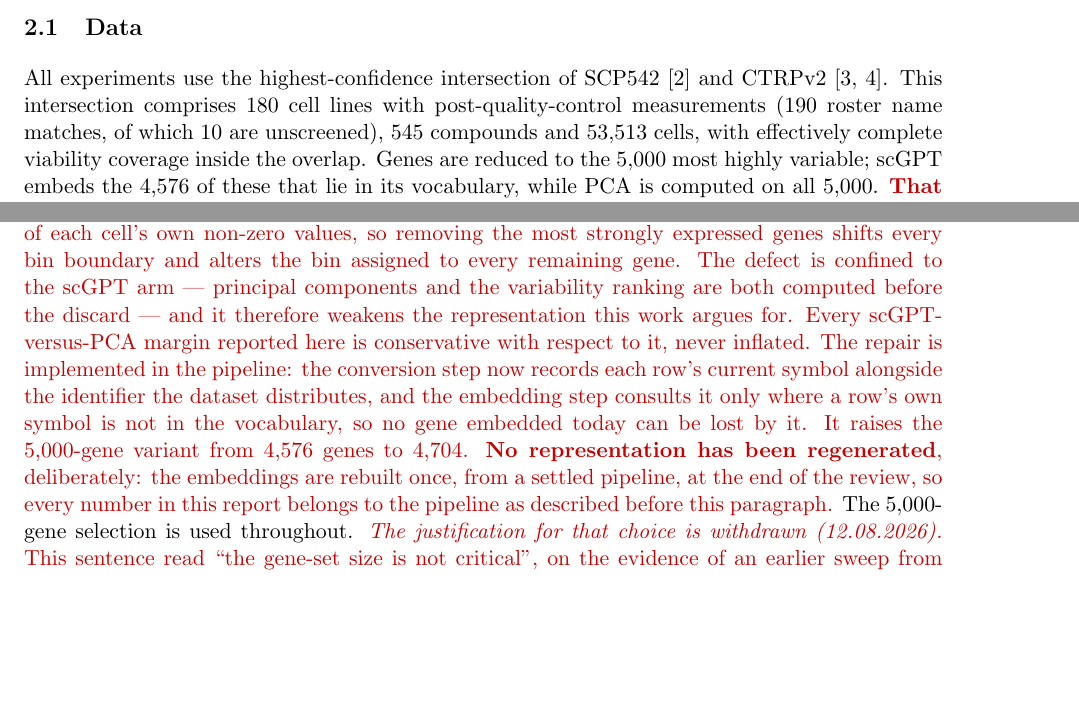
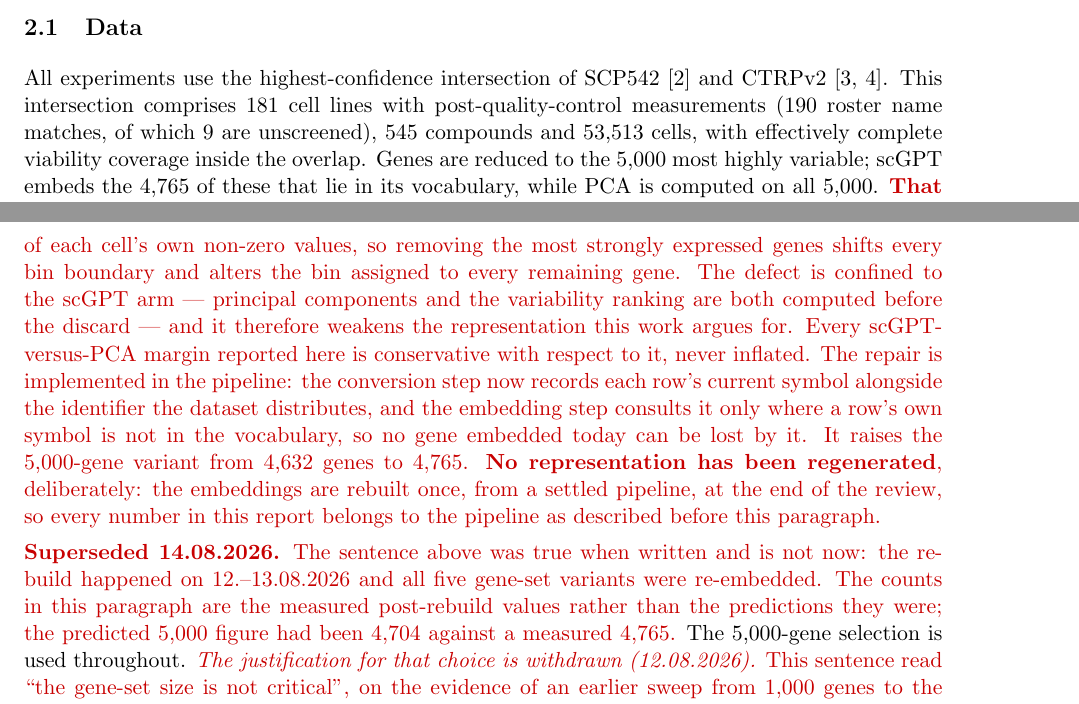
Before and after one commit to Sisistern123/OncoTox, a LaTeX paper (report/main.tex, which reads report/results_numbers.tex, report/sections/03_methods.tex): two parts of pages 3 and 4 of 22, joined at a grey line, cut so that both start at the same text, the shorter picture padded with empty space. Compiled offline with pdfLaTeX.

Commit message:
report: three statements were factually false -- NLines, the vocabulary counts, and the rebuild
All three were live in the abstract, methods and limitations, and all three are checkable
against artifacts.

\NLines 180 -> 181. The H292 alias fix and the deduplicated experiment table added a line
on 13.08. Verified against splits/split_ctrp.csv, which has 181 rows (126 train / 27 val /
28 test). The same sentence in 03_methods said "190 roster name matches, of which 10 are
unscreened"; that is 9.

\NVocab 4,576 -> 4,765, and \NVocabDirect added at 4,632. The report quoted a pre-repair
count from the pre-repair gene set as the number scGPT embeds. The measured values come
from 3_representations' own output: "4,632 of 5,000 rows match the vocabulary directly,
133 more via their current HGNC symbol". \NVocabRepaired, which held the PREDICTED 4,704,
is retired -- with the repair run there is no longer a distinct quantity for it to name.

"No representation has been regenerated, deliberately" was true when written and is false
now. It sits inside a dated revision block, so it is corrected with a dated marker rather
than overwritten: the rebuild happened on 12.-13.08 and all five variants were re-embedded.

Checked after editing: every macro used in report/sections is defined, none undefined.

Co-Authored-By: Claude Opus 5 <noreply@anthropic.com>

```diff
--- a/report/results_numbers.tex
+++ b/report/results_numbers.tex
@@ -28,7 +28,11 @@
 % =============================================================================
 
 % === dataset (docs/project_progress.md, notebooks/04)
-\newcommand{\NLines}{180}          % SCP542 x CTRPv2 lines with post-QC labels
+\newcommand{\NLines}{181}          % SCP542 x CTRPv2 lines with post-QC labels.
+                                   % 180 until 14.08.2026: ctrp_to_h5ad deduplicated the
+                                   % experiment table and resolved the H292 alias, which added
+                                   % one line. Verified against splits/split_ctrp.csv (181 rows:
+                                   % 126 train / 27 val / 28 test).
 \newcommand{\NDrugs}{545}          % CTRPv2 compounds in the overlap
 \newcommand{\NCells}{53{,}513}     % single cells
 \newcommand{\NGenes}{22{,}722}     % genes in the distributed SCP542 matrix
@@ -51,7 +55,12 @@
                                    % over it, which is why it is not the effective sample size.
                                    % Defined for precision; not currently cited in prose.
 \newcommand{\NHvg}{5{,}000}        % highly variable genes (hvg5000 variant)
-\newcommand{\NVocab}{4{,}576}      % of those, in scGPT's vocabulary
+\newcommand{\NVocab}{4{,}765}      % of those, in scGPT's vocabulary AFTER the symbol repair --
+                                   % i.e. what scGPT actually embeds. 4,576 until 14.08.2026, a
+                                   % figure from the pre-repair gene set. Measured value, from
+                                   % 3_representations: "4,632 of 5,000 rows match the vocabulary
+                                   % directly, 133 more via their current HGNC symbol".
+\newcommand{\NVocabDirect}{4{,}632} % of those, matching without the symbol repair.
 % === gene-symbol defect (notebooks/outputs/embeddings/gene_symbol_rescue.csv, 05.08.2026)
 % Genes discarded as out-of-vocabulary that are in fact IN scGPT's vocabulary under
 % their current HGNC symbol; recovered via prev_symbol in reference/hgnc_complete_set.txt.
@@ -60,7 +69,9 @@
 \newcommand{\NRescuedHvg}{129}     % hvg5000 variant
 % Genes embedded after the repair (scripts/annotation/gene_symbols.py), measured 05.08.2026
 % on the matrices as they stand; below the rescuable count because collisions stay unmapped.
-\newcommand{\NVocabRepaired}{4{,}704}   % hvg5000, was \NVocab
+% \NVocabRepaired RETIRED 14.08.2026: it held the PREDICTED post-repair count (4,704).
+% The repair has run; the measured value is \NVocab (4,765) and the pre-repair count is
+% \NVocabDirect (4,632), so a separate 'repaired' macro no longer names anything distinct.
 
 % === CTRPv2 replicate disagreement (notebooks/outputs/archive/replicate_variation.csv, 10.08.2026)
 % Pairs screened in two separate CTRPv2 experiments, within the SCP542 overlap. RepDiffMed is
--- a/report/sections/03_methods.tex
+++ b/report/sections/03_methods.tex
@@ -5,7 +5,7 @@
 \label{sec:data}
 
 All experiments use the highest-confidence intersection of SCP542 \cite{scp542} and CTRPv2 \cite{ctrpv2,ctrp_rees}. This intersection comprises \NLines{} cell lines with
-post-quality-control measurements (190 roster name matches, of which 10 are unscreened), \NDrugs{}
+post-quality-control measurements (190 roster name matches, of which 9 are unscreened), \NDrugs{}
 compounds and \NCells{} cells, with effectively complete viability coverage inside the overlap. Genes are
 reduced to the \NHvg{} most highly variable; scGPT embeds the \NVocab{} of these that lie in its
 vocabulary, while PCA is computed on all \NHvg{}.
@@ -32,9 +32,14 @@ here is conservative with respect to it, never inflated. The repair is implement
 the conversion step now records each row's current symbol alongside the identifier the dataset
 distributes, and the embedding step consults it only where a row's own symbol is not in the
 vocabulary, so no gene embedded today can be lost by it. It raises the \NHvg-gene variant from
-\NVocab{} genes to \NVocabRepaired{}. \textbf{No representation has been regenerated}, deliberately:
+\NVocabDirect{} genes to \NVocab{}. \textbf{No representation has been regenerated}, deliberately:
 the embeddings are rebuilt once, from a settled pipeline, at the end of the review, so every number
 in this report belongs to the pipeline as described before this paragraph.
+
+\revision{\textbf{Superseded 14.08.2026.} The sentence above was true when written and is not now:
+the rebuild happened on 12.--13.08.2026 and all five gene-set variants were re-embedded. The
+counts in this paragraph are the measured post-rebuild values rather than the predictions they
+were; the predicted \NHvg{} figure had been 4{,}704 against a measured 4{,}765.}
 \end{revisionblock}
 The \NHvg-gene selection is used throughout.
 \revision{\emph{The justification for that choice is withdrawn (12.08.2026).} This sentence read ``the
```
Also changed, not shown: report/results_numbers.tex (9 more changed lines).
